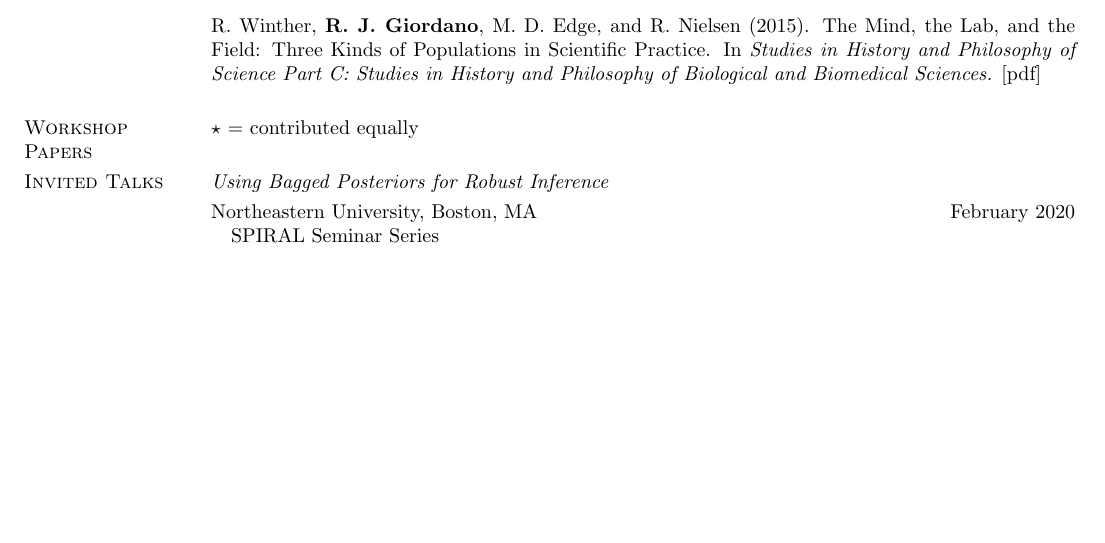
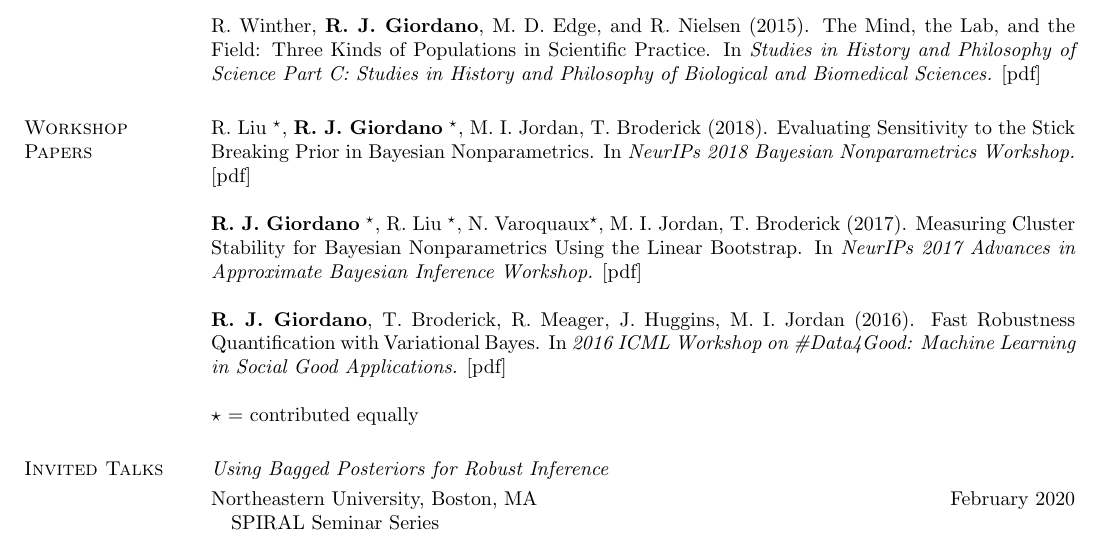
Before and after one commit to rgiordan/rgiordan.github.io, a LaTeX CV (notes/resume/ryan_giordano_academic_cv.tex): part of page 2 of 3, cut so that both start at the same text, the shorter picture padded with empty space. Compiled offline with pdfLaTeX.

Commit message:
workshops

```diff
--- a/notes/resume/ryan_giordano_academic_cv.tex
+++ b/notes/resume/ryan_giordano_academic_cv.tex
@@ -245,13 +245,20 @@ Biological and Biomedical Sciences.}
 
 \section{\sc Workshop \\ Papers}
 
-% Ryan Giordano, Runjing Liu, Nelle Varoquaux, Michael I. Jordan, Tamara Broderick. "Measuring Cluster Stability for Bayesian Nonparametrics Using the Linear Bootstrap.”  NIPS AABI workshop, 2017.
-%
-% Ryan Giordano, Tamara Broderick, Rachael Meager, Jonathan Huggins, and Michael Jordan. "Fast robustness quantification with variational Bayes.”  ICML #data4good workshop, 2016.
-%
-% Ryan Giordano.  “Diagnosing Simpson’s Paradox and Rate Statistics Using DANSR.” Poster, Young Statisticians Sub-Conference of ISI (YSI), Dublin, 2011
+\runjing$^\star$, \me$^\star$, \mike, \tamara (2018).
+Evaluating Sensitivity to the Stick Breaking Prior in Bayesian Nonparametrics.
+In \emph{NeurIPs 2018 Bayesian Nonparametrics Workshop.}
+\paperref{https://arxiv.org/abs/1810.06587}
 
-%\emph{Under review}.
+\me$^\star$, \runjing$^\star$, N.~Varoquaux$^\star$, \mike, \tamara (2017).
+Measuring Cluster Stability for Bayesian Nonparametrics Using the Linear Bootstrap.
+In \emph{NeurIPs 2017 Advances in Approximate Bayesian Inference Workshop.}
+\paperref{https://arxiv.org/abs/1712.01435}
+
+\me, \tamara, R.~Meager, J.~Huggins, \mike (2016). Fast Robustness
+Quantification with Variational Bayes. In \emph{2016 ICML Workshop on
+\#Data4Good: Machine Learning in Social Good Applications.}
+\paperref{https://arxiv.org/abs/1606.07153}
 
 $\star$ = contributed equally
 
```
Also changed, not shown: notes/resume/ryan_giordano_academic_cv.pdf, 1 other file.
